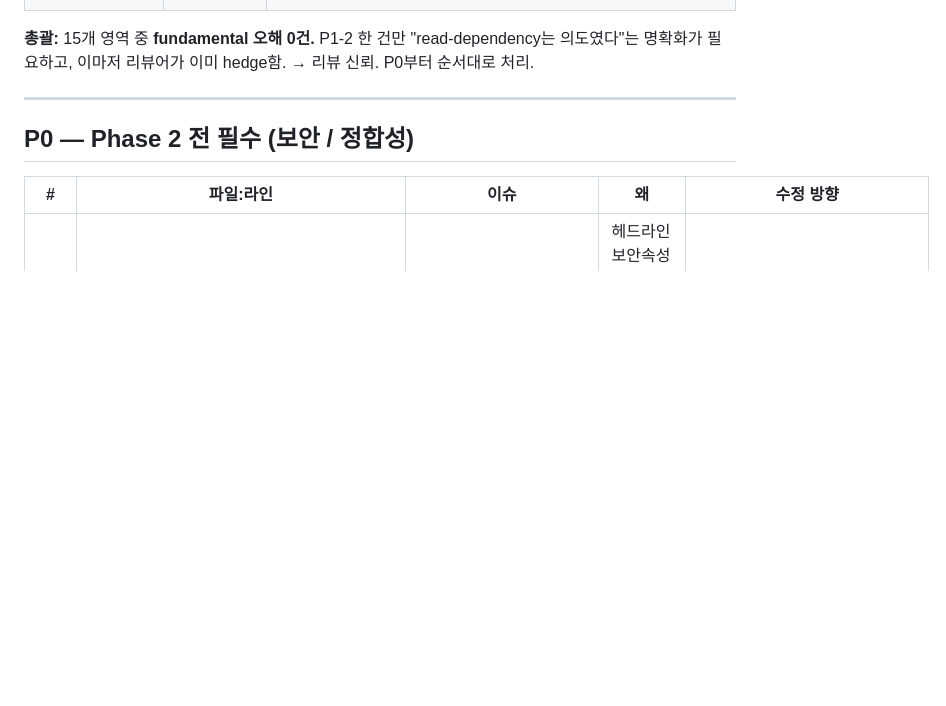
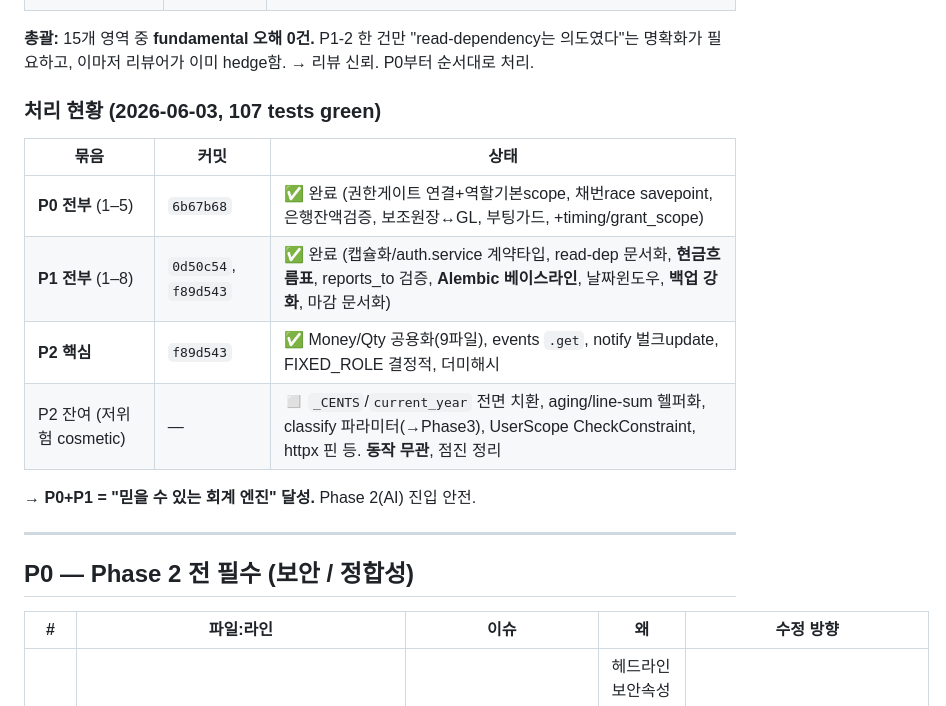
Before and after one commit to Edward-777/001, a Markdown page: CODE_REVIEW_PHASE1.md, the part around the change. Rendered like a GitHub page; blank space fills up the shorter version.

Commit message:
docs: record review fix status in CODE_REVIEW_PHASE1.md (P0+P1 done, P2 core done)
Co-Authored-By: Claude Opus 4.8 <noreply@anthropic.com>

```diff
--- a/CODE_REVIEW_PHASE1.md
+++ b/CODE_REVIEW_PHASE1.md
@@ -34,6 +34,17 @@
 | P2 전반 (DRY/nit) | ✅ **정확** | `Money=Numeric` ~10중복, `_CENTS` ~8곳, aging 복붙, `grant_scope` add+append 중복(`service.py:57-58` 확인) 등 전부 실재. 수용. |
 
 **총괄:** 15개 영역 중 **fundamental 오해 0건.** P1-2 한 건만 "read-dependency는 의도였다"는 명확화가 필요하고, 이마저 리뷰어가 이미 hedge함. → 리뷰 신뢰. P0부터 순서대로 처리.
+
+### 처리 현황 (2026-06-03, 107 tests green)
+
+| 묶음 | 커밋 | 상태 |
+|---|---|---|
+| **P0 전부** (1–5) | `6b67b68` | ✅ 완료 (권한게이트 연결+역할기본scope, 채번race savepoint, 은행잔액검증, 보조원장↔GL, 부팅가드, +timing/grant_scope) |
+| **P1 전부** (1–8) | `0d50c54`, `f89d543` | ✅ 완료 (캡슐화/auth.service 계약타입, read-dep 문서화, **현금흐름표**, reports_to 검증, **Alembic 베이스라인**, 날짜윈도우, **백업 강화**, 마감 문서화) |
+| **P2 핵심** | `f89d543` | ✅ Money/Qty 공용화(9파일), events `.get`, notify 벌크update, FIXED_ROLE 결정적, 더미해시 |
+| P2 잔여 (저위험 cosmetic) | — | ◻ `_CENTS`/`current_year` 전면 치환, aging/line-sum 헬퍼화, classify 파라미터(→Phase3), UserScope CheckConstraint, httpx 핀 등. **동작 무관**, 점진 정리 |
+
+→ **P0+P1 = "믿을 수 있는 회계 엔진" 달성.** Phase 2(AI) 진입 안전.
 
 ---
 
```
